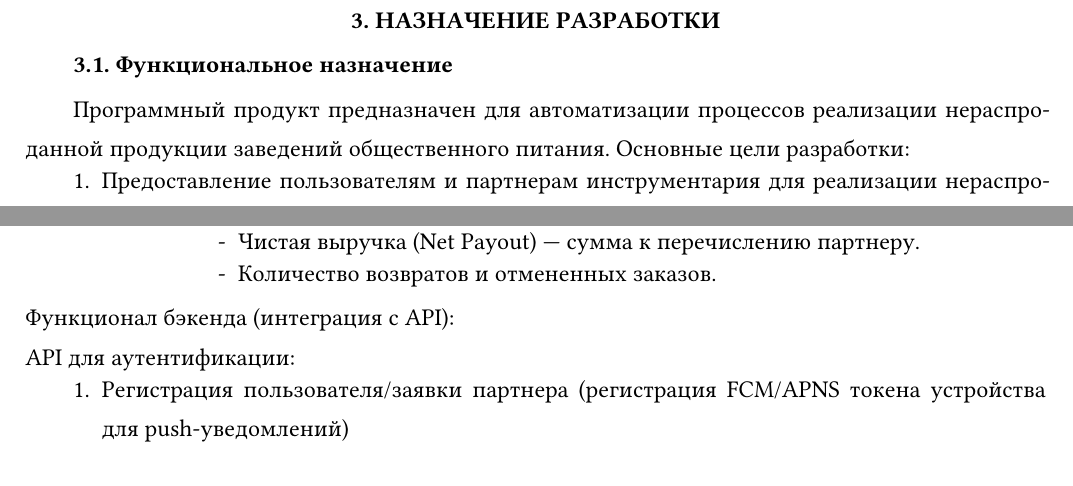
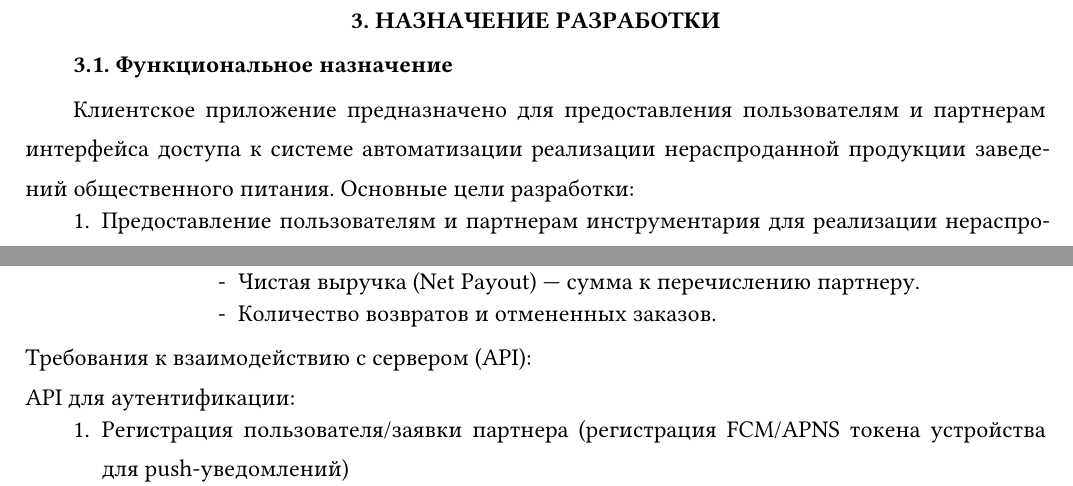
Before and after one commit to tupitsin88/TZ_FoodSharing-app, a Typst document (ТЗ_Матусевич_Дмитрий/main.typ, which reads ТЗ_Матусевич_Дмитрий/body.typ): two parts of pages 9 and 12 of 34, joined at a grey line, cut so that both start at the same text. Compiled offline with Typst 0.15; a missing font is replaced by an installed copy or a similar font.

Commit message:
Индивидуальное ТЗ мобилка fixed titles

```diff
--- a/ТЗ_Матусевич_Дмитрий/body.typ
+++ b/ТЗ_Матусевич_Дмитрий/body.typ
@@ -24,7 +24,7 @@
 = НАЗНАЧЕНИЕ РАЗРАБОТКИ
 == Функциональное назначение
 
-Программный продукт предназначен для автоматизации процессов реализации нераспроданной продукции заведений общественного питания. Основные цели разработки:
+Клиентское приложение предназначено для предоставления пользователям и партнерам интерфейса доступа к системе автоматизации реализации нераспроданной продукции заведений общественного питания. Основные цели разработки:
 1. Предоставление пользователям и партнерам инструментария для реализации нераспроданной продукции заведений общественного питания.
 2. Создание дополнительного канала продаж и маркетинга для заведений.
 3. Предоставление пользователям доступа к качественной продукции по сниженным ценам (дисконт 50-70%).
@@ -91,7 +91,7 @@
      - Чистая выручка (Net Payout) — сумма к перечислению партнеру.
      - Количество возвратов и отмененных заказов.
 
-Функционал бэкенда (интеграция с API):\
+Требования к взаимодействию с сервером (API):\
 API для аутентификации:
 1. Регистрация пользователя/заявки партнера (регистрация FCM/APNS токена устройства для push-уведомлений)
 2. Вход в систему (возврат JWT токена и обновление FCM/APNS токена устройства). Для мобильного приложения: роли USER, PARTNER.
```
Also changed, not shown: ТЗ_Матусевич_Дмитрий/body.typ (2 more changed lines).
